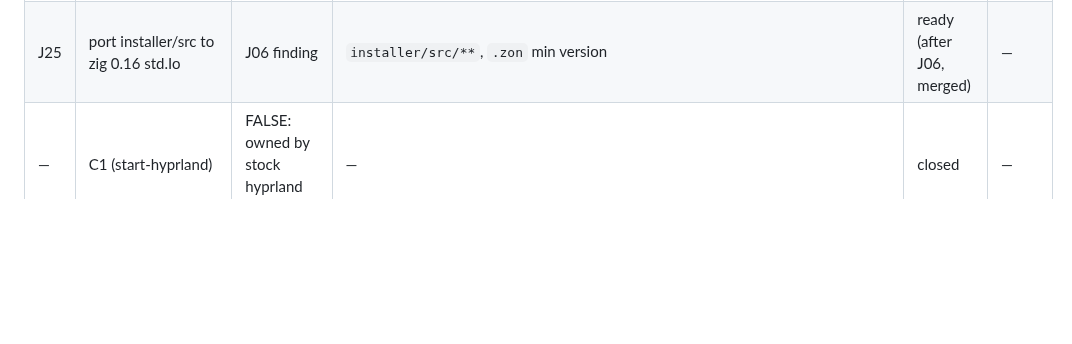
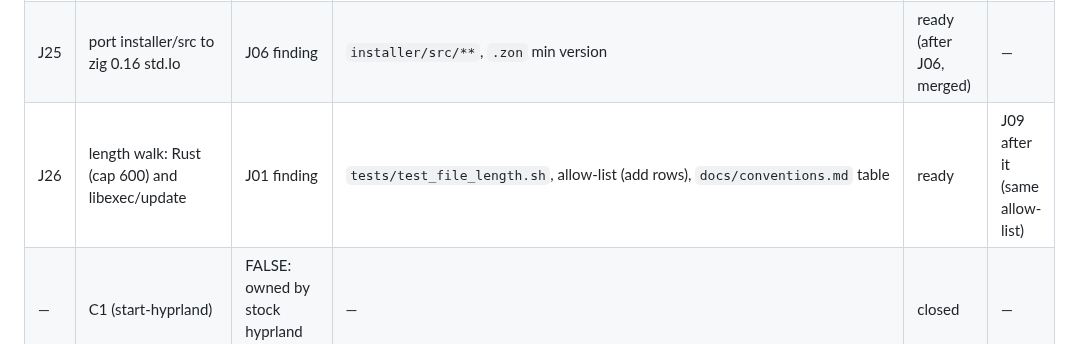
Before and after one commit to koompi/desktop, a Markdown page: .work/BACKLOG.md, the part around the change. Rendered like a GitHub page; blank space fills up the shorter version.

Commit message:
work: J26 contract — length walk covers Rust (cap 600) and libexec/update
Claude-Session: https://claude.ai/code/session_01N6DU8dXMLiMRznaRvpT5aX

```diff
--- a/.work/BACKLOG.md
+++ b/.work/BACKLOG.md
@@ -32,6 +32,7 @@ Gate for every job: those three stay green, the job's own acceptance demonstrati
 | J22 | hypridle output to the journal / packaged unit; prove Lock handling | J15 finding 3 | `execs.lua` (one line), optional user unit + `setup_services`, new test | ready | — |
 | J24 | `koompi update` hardening: lock, inhibit, free space, reboot advice, lock-aware reload | O02 O10 O21 | `libexec/update`, `koompi-reload`, new test | ready (after J11, merged) | — |
 | J25 | port installer/src to zig 0.16 std.Io | J06 finding | `installer/src/**`, `.zon` min version | ready (after J06, merged) | — |
+| J26 | length walk: Rust (cap 600) and libexec/update | J01 finding | `tests/test_file_length.sh`, allow-list (add rows), `docs/conventions.md` table | ready | J09 after it (same allow-list) |
 | — | C1 (start-hyprland) | FALSE: owned by stock hyprland 0.56.2 | — | closed | — |
 | — | H1 H2 M21 | folded into J11 (addendum sent) | — | — | — |
 
```
Also changed, not shown: .work/jobs/J26-length-walk-rust-update.md (added, +34 -0 lines).
